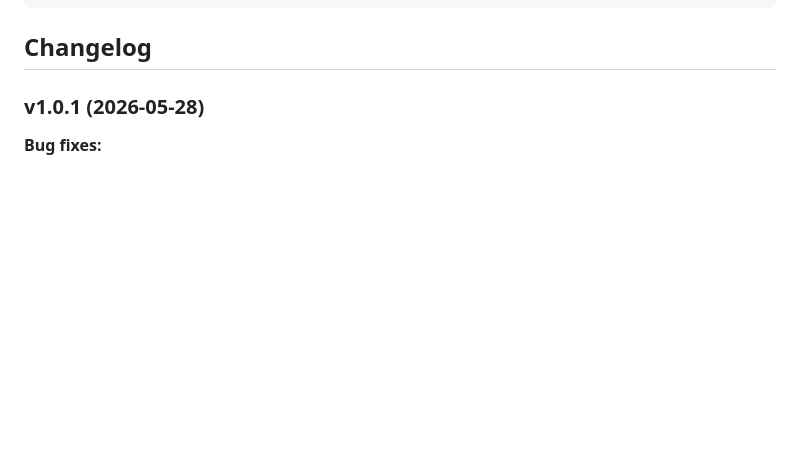
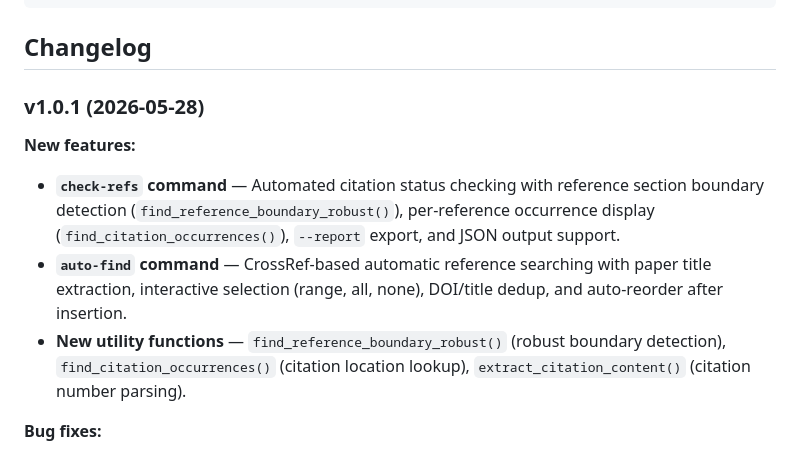
Before and after one commit to fuwenhao12/academic-ref-inserter, a Markdown page: README.md, the part around the change. GitHub-like rendering; blank space fills up the shorter version.

Commit message:
docs: add v1.0.1 new features to changelog (check-refs, auto-find)

```diff
--- a/README.md
+++ b/README.md
@@ -230,6 +230,12 @@ If you use this tool in your research, please cite:
 
 ### v1.0.1 (2026-05-28)
 
+**New features:**
+
+- **`check-refs` command** — Automated citation status checking with reference section boundary detection (`find_reference_boundary_robust()`), per-reference occurrence display (`find_citation_occurrences()`), `--report` export, and JSON output support.
+- **`auto-find` command** — CrossRef-based automatic reference searching with paper title extraction, interactive selection (range, all, none), DOI/title dedup, and auto-reorder after insertion.
+- **New utility functions** — `find_reference_boundary_robust()` (robust boundary detection), `find_citation_occurrences()` (citation location lookup), `extract_citation_content()` (citation number parsing).
+
 **Bug fixes:**
 
 - **Hyperlink styling** — Changed from blue + underline to **black superscript** (inherits document font color, no underline). Added `superscript` and `color` parameters to `make_hyperlink_element()`.
```
